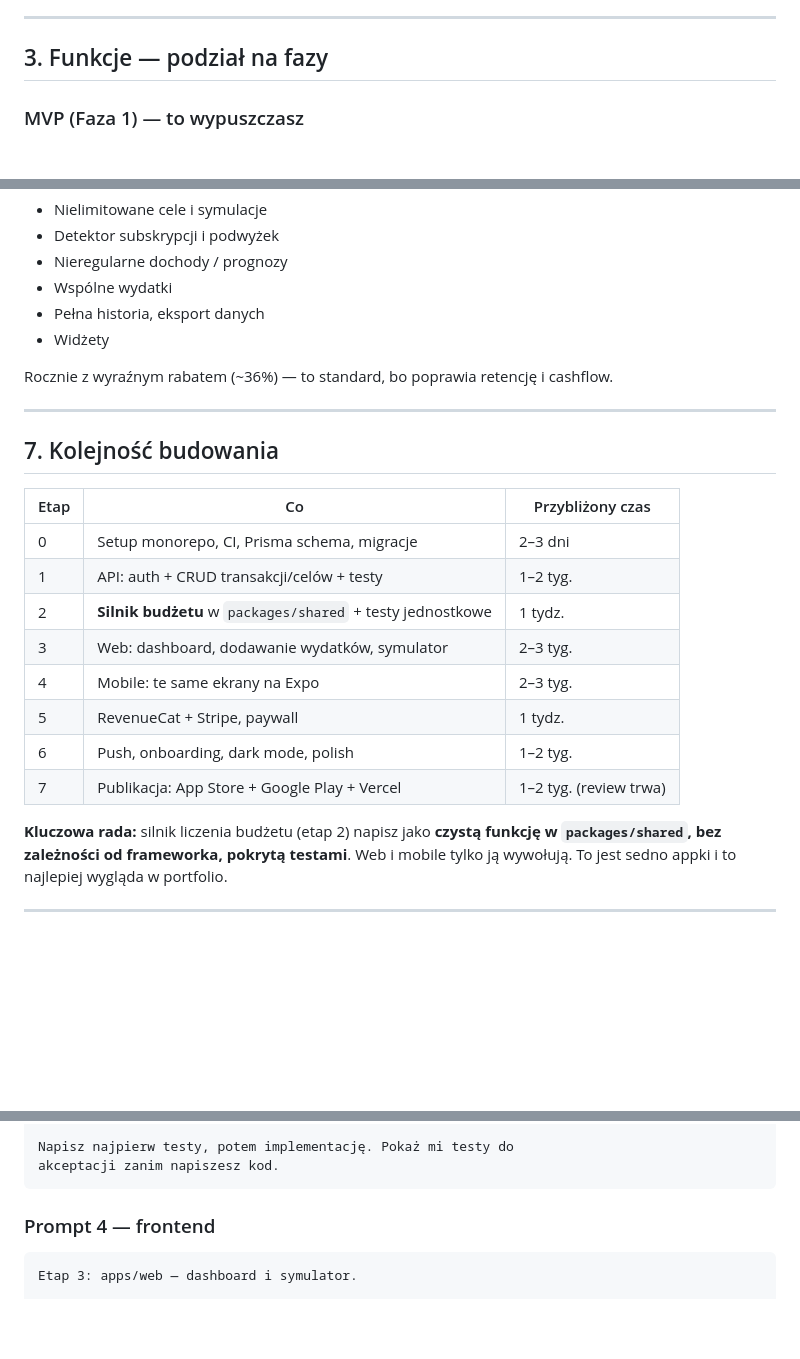
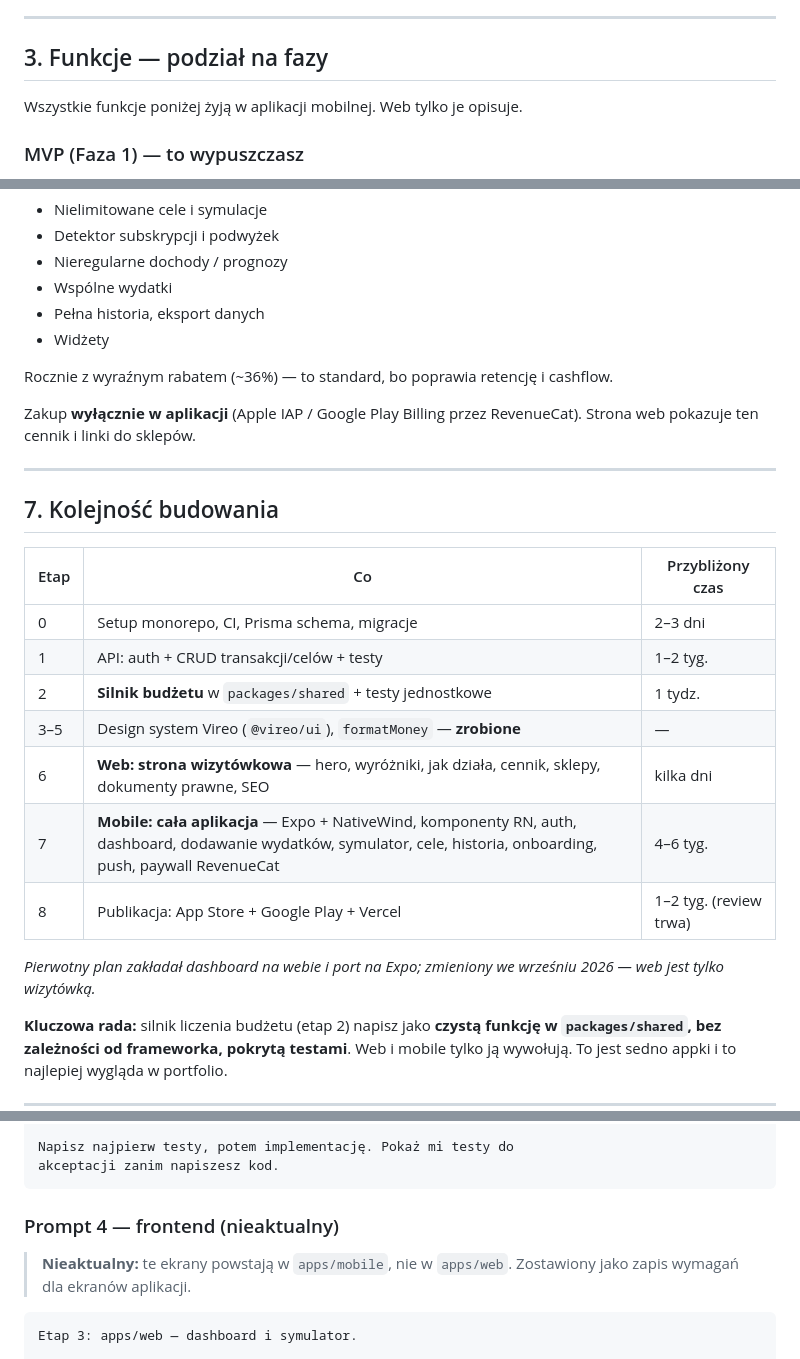
Before and after one commit to Dnapieraj/Finso, a Markdown page: docs/PRODUCT.md, 3 parts joined by grey strips. Rendered like a GitHub page; blank space fills up the shorter version.

````diff
--- a/docs/PRODUCT.md
+++ b/docs/PRODUCT.md
@@ -63,6 +69,8 @@ Finso łączy jedno z drugim:
 
 ## 3. Funkcje — podział na fazy
 
+Wszystkie funkcje poniżej żyją w aplikacji mobilnej. Web tylko je opisuje.
+
 ### MVP (Faza 1) — to wypuszczasz
 1. Rejestracja/logowanie (e-mail + Google/Apple)
 2. Onboarding: źródła dochodu (regularne lub nieregularne), stałe zobowiązania
@@ -258,6 +268,8 @@ Nie jestem prawnikiem — przy sprzedaży subskrypcji w Polsce skonsultuj kwesti
 
 Rocznie z wyraźnym rabatem (~36%) — to standard, bo poprawia retencję i cashflow.
 
+Zakup **wyłącznie w aplikacji** (Apple IAP / Google Play Billing przez RevenueCat). Strona web pokazuje ten cennik i linki do sklepów.
+
 ---
 
 ## 7. Kolejność budowania
@@ -267,11 +279,12 @@ Rocznie z wyraźnym rabatem (~36%) — to standard, bo poprawia retencję i cash
 | 0 | Setup monorepo, CI, Prisma schema, migracje | 2–3 dni |
 | 1 | API: auth + CRUD transakcji/celów + testy | 1–2 tyg. |
 | 2 | **Silnik budżetu** w `packages/shared` + testy jednostkowe | 1 tydz. |
-| 3 | Web: dashboard, dodawanie wydatków, symulator | 2–3 tyg. |
-| 4 | Mobile: te same ekrany na Expo | 2–3 tyg. |
-| 5 | RevenueCat + Stripe, paywall | 1 tydz. |
-| 6 | Push, onboarding, dark mode, polish | 1–2 tyg. |
-| 7 | Publikacja: App Store + Google Play + Vercel | 1–2 tyg. (review trwa) |
+| 3–5 | Design system Vireo (`@vireo/ui`), `formatMoney` — **zrobione** | — |
+| 6 | **Web: strona wizytówkowa** — hero, wyróżniki, jak działa, cennik, sklepy, dokumenty prawne, SEO | kilka dni |
+| 7 | **Mobile: cała aplikacja** — Expo + NativeWind, komponenty RN, auth, dashboard, dodawanie wydatków, symulator, cele, historia, onboarding, push, paywall RevenueCat | 4–6 tyg. |
+| 8 | Publikacja: App Store + Google Play + Vercel | 1–2 tyg. (review trwa) |
+
+_Pierwotny plan zakładał dashboard na webie i port na Expo; zmieniony we wrześniu 2026 — web jest tylko wizytówką._
 
 **Kluczowa rada:** silnik liczenia budżetu (etap 2) napisz jako **czystą funkcję w `packages/shared`, bez zależności od frameworka, pokrytą testami**. Web i mobile tylko ją wywołują. To jest sedno appki i to najlepiej wygląda w portfolio.
 
@@ -396,7 +409,10 @@ Napisz najpierw testy, potem implementację. Pokaż mi testy do
 akceptacji zanim napiszesz kod.
 ```
 
-### Prompt 4 — frontend
+### Prompt 4 — frontend (nieaktualny)
+
+> **Nieaktualny:** te ekrany powstają w `apps/mobile`, nie w `apps/web`. Zostawiony jako zapis
+> wymagań dla ekranów aplikacji.
 
 ```
 Etap 3: apps/web — dashboard i symulator.
````
Also changed, not shown: other parts of docs/PRODUCT.md (+23 -15 lines), CLAUDE.md (+18 -8 lines).
